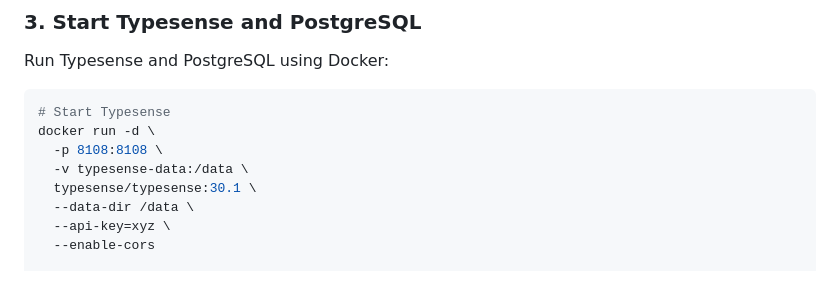
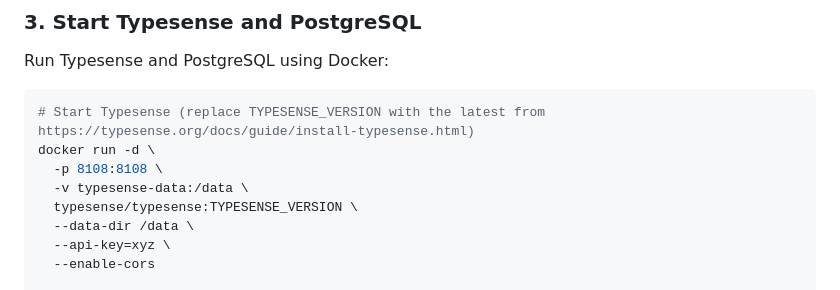
Before and after one commit to Nikhiladiga/code-samples, a Markdown page: typesense-gin-full-text-search/README.md, the part around one of its changes. GitHub-like rendering.

````diff
--- a/typesense-gin-full-text-search/README.md
+++ b/typesense-gin-full-text-search/README.md
@@ -36,11 +36,11 @@ go mod download
 Run Typesense and PostgreSQL using Docker:
 
 ```bash
-# Start Typesense
+# Start Typesense (replace TYPESENSE_VERSION with the latest from https://typesense.org/docs/guide/install-typesense.html)
 docker run -d \
   -p 8108:8108 \
   -v typesense-data:/data \
-  typesense/typesense:30.1 \
+  typesense/typesense:TYPESENSE_VERSION \
   --data-dir /data \
   --api-key=xyz \
   --enable-cors
````
Also changed, not shown: other parts of typesense-gin-full-text-search/README.md (+22 -13 lines).
